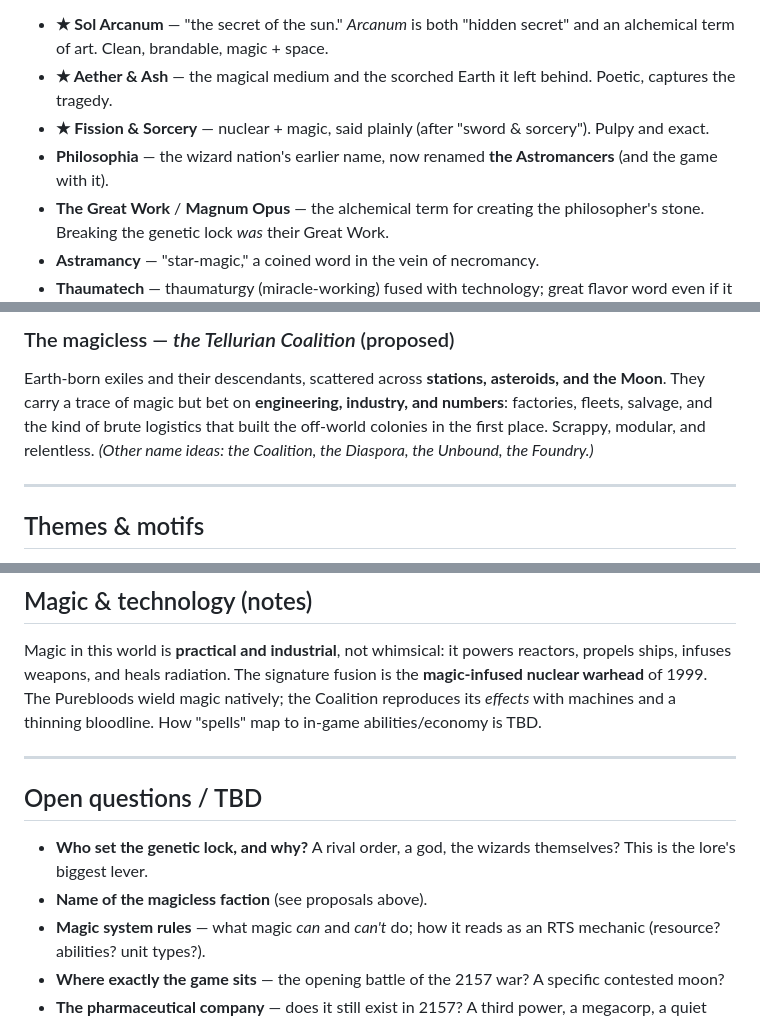
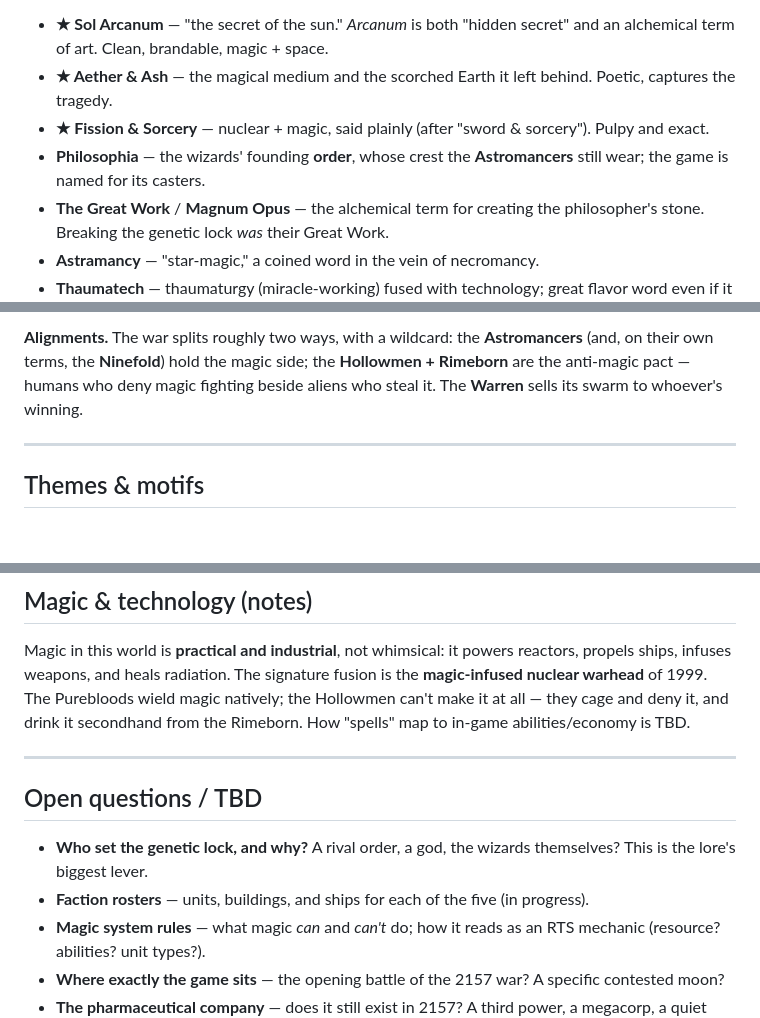
Before and after one commit to RubenTipparach/rts-99-jam, a Markdown page: story.md, 3 parts joined by grey strips. GitHub-like rendering; blank space fills up the shorter version.

```diff
--- a/story.md
+++ b/story.md
@@ -24,8 +24,8 @@ posterity (**★** = were favorites):
   behind. Poetic, captures the tragedy.
 - **★ Fission & Sorcery** — nuclear + magic, said plainly (after "sword &
   sorcery"). Pulpy and exact.
-- **Philosophia** — the wizard nation's earlier name, now renamed **the
-  Astromancers** (and the game with it).
+- **Philosophia** — the wizards' founding **order**, whose crest the
+  **Astromancers** still wear; the game is named for its casters.
 - **The Great Work** / **Magnum Opus** — the alchemical term for creating the
   philosopher's stone. Breaking the genetic lock *was* their Great Work.
 - **Astramancy** — "star-magic," a coined word in the vein of necromancy.
@@ -112,11 +122,9 @@ dangerous — but slower to industrialize than they once were.
 
-### The magicless — *the Tellurian Coalition* (proposed)
-Earth-born exiles and their descendants, scattered across **stations,
-asteroids, and the Moon**. They carry a trace of magic but bet on **engineering,
-industry, and numbers**: factories, fleets, salvage, and the kind of brute
-logistics that built the off-world colonies in the first place. Scrappy,
-modular, and relentless.
-*(Other name ideas: the Coalition, the Diaspora, the Unbound, the Foundry.)*
+**Alignments.** The war splits roughly two ways, with a wildcard: the
+**Astromancers** (and, on their own terms, the **Ninefold**) hold the magic
+side; the **Hollowmen + Rimeborn** are the anti-magic pact — humans who deny
+magic fighting beside aliens who steal it. The **Warren** sells its swarm to
+whoever's winning.
 
 ---
 
@@ -138,15 +146,16 @@ modular, and relentless.
 Magic in this world is **practical and industrial**, not whimsical: it powers
 reactors, propels ships, infuses weapons, and heals radiation. The signature
 fusion is the **magic-infused nuclear warhead** of 1999. The Purebloods wield
-magic natively; the Coalition reproduces its *effects* with machines and a
-thinning bloodline. How "spells" map to in-game abilities/economy is TBD.
+magic natively; the Hollowmen can't make it at all — they cage and deny it, and
+drink it secondhand from the Rimeborn. How "spells" map to in-game abilities/economy is TBD.
 
 ---
 
 ## Open questions / TBD
 - **Who set the genetic lock, and why?** A rival order, a god, the wizards
   themselves? This is the lore's biggest lever.
-- **Name of the magicless faction** (see proposals above).
+- **Faction rosters** — units, buildings, and ships for each of the five
+  (in progress).
 - **Magic system rules** — what magic *can* and *can't* do; how it reads as an
   RTS mechanic (resource? abilities? unit types?).
 - **Where exactly the game sits** — the opening battle of the 2157 war? A
```
Also changed, not shown: other parts of story.md (+25 -15 lines).
